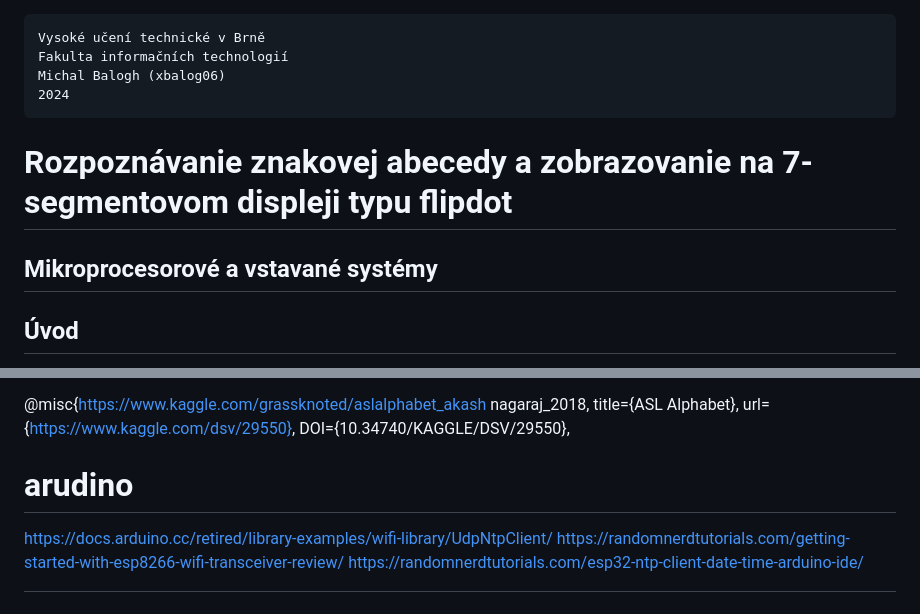
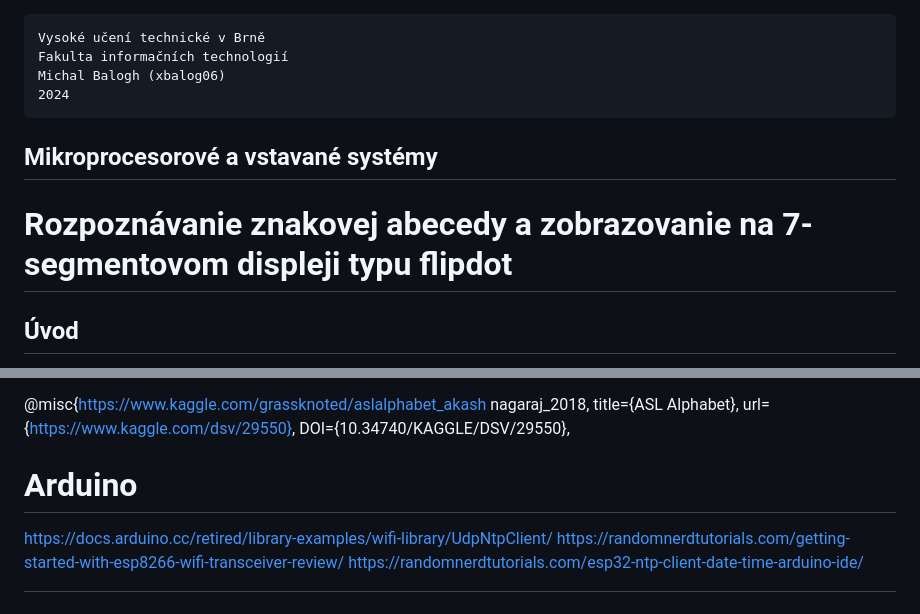
Before and after one commit to misobalogh/Sign-language-flipdot-display, a Markdown page: README.md, 2 parts joined by grey strips. Drawn GitHub-style.

````diff
--- a/README.md
+++ b/README.md
@@ -5,9 +5,11 @@ Michal Balogh (xbalog06)
 2024
 ```
 
+## Mikroprocesorové a vstavané systémy
+
+
 # Rozpoznávanie znakovej abecedy a zobrazovanie na 7-segmentovom displeji typu flipdot
 
-## Mikroprocesorové a vstavané systémy
 
 ## Úvod
 
@@ -173,7 +175,7 @@ title={ASL Alphabet},
 url={https://www.kaggle.com/dsv/29550},
 DOI={10.34740/KAGGLE/DSV/29550},
 
-# arudino
+# Arduino
 https://docs.arduino.cc/retired/library-examples/wifi-library/UdpNtpClient/
 https://randomnerdtutorials.com/getting-started-with-esp8266-wifi-transceiver-review/
 https://randomnerdtutorials.com/esp32-ntp-client-date-time-arduino-ide/
````
